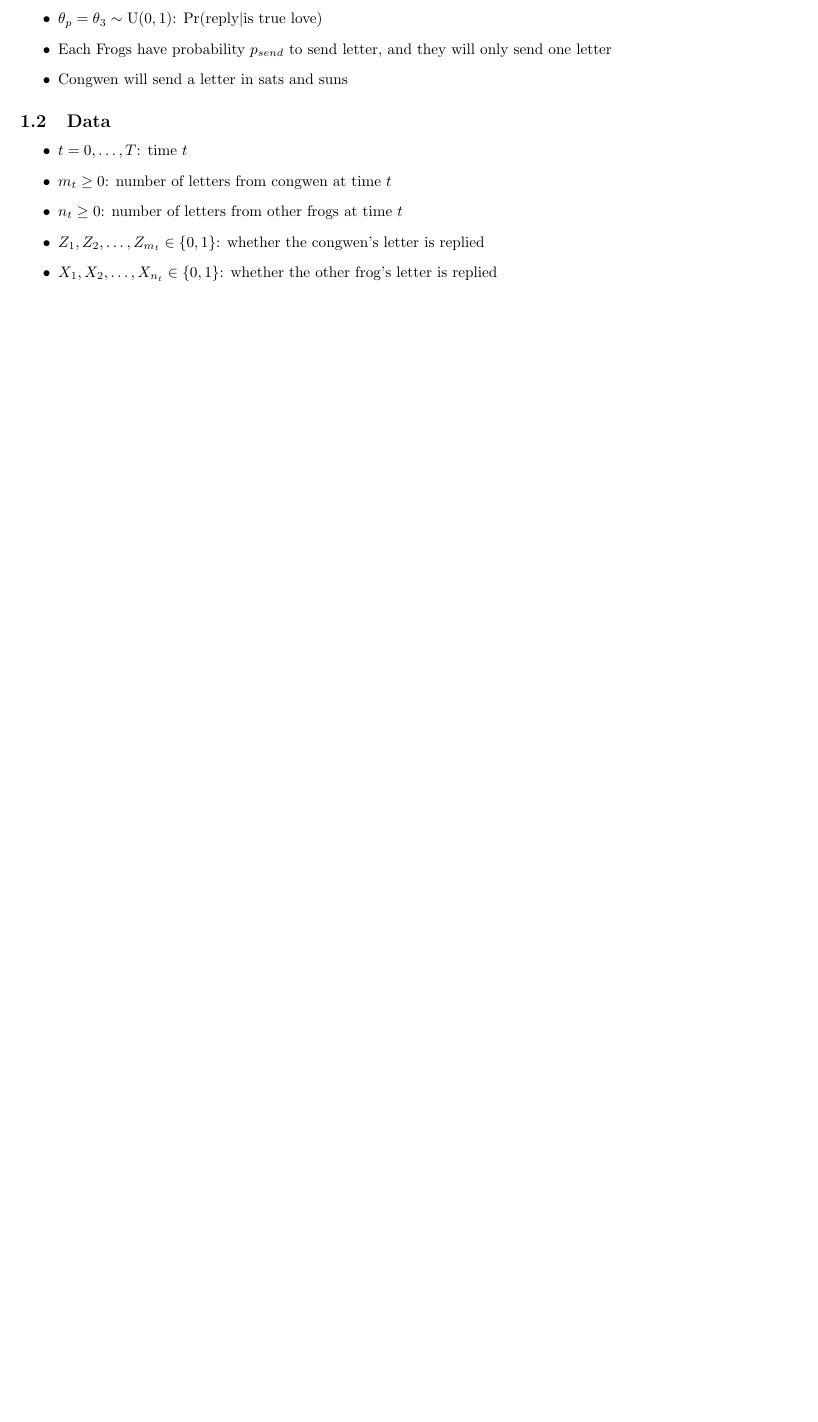
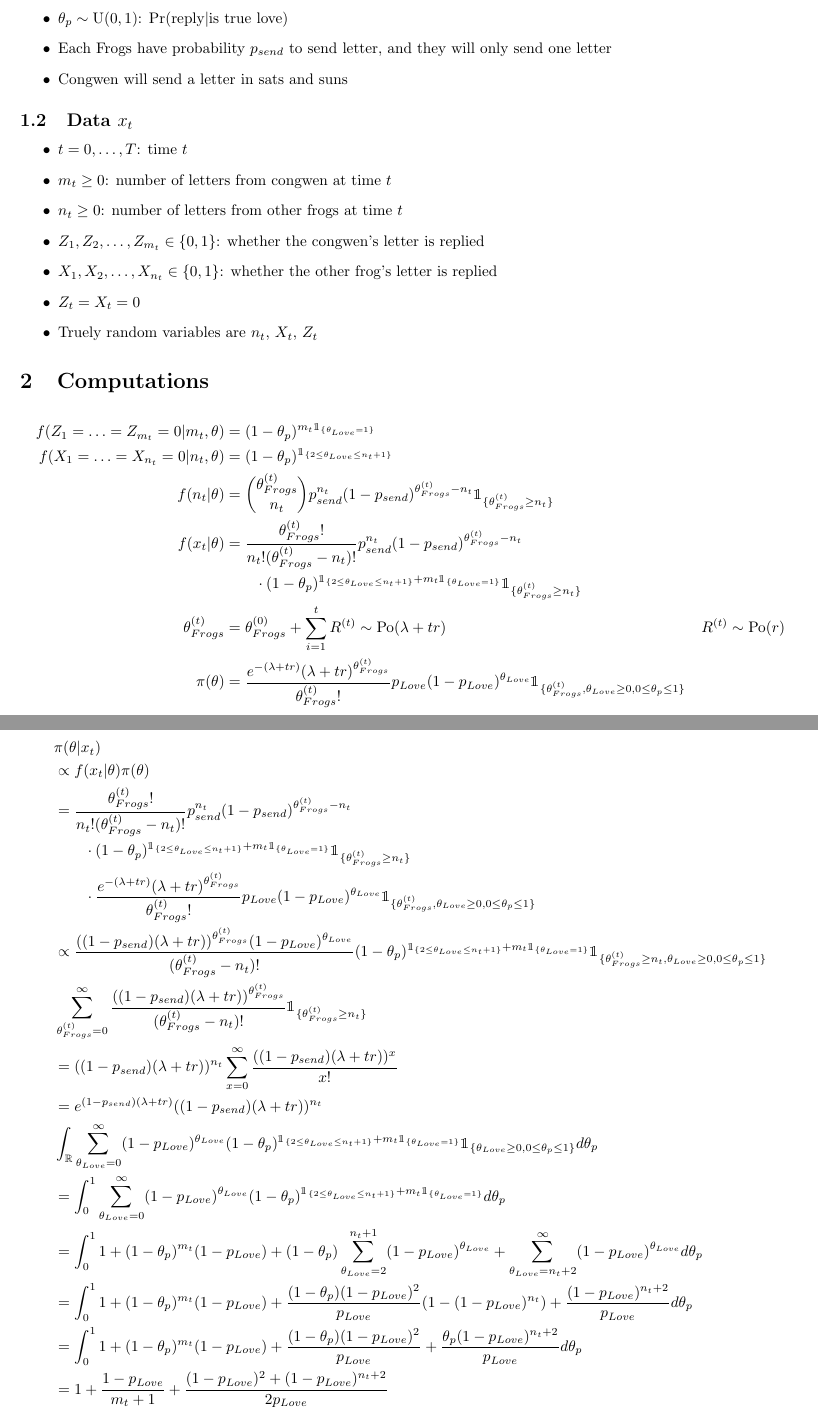
Before and after one commit to pleituer/STAT3602-6008-Mini-Group-Project-Part-1, a LaTeX document (computations/varing_num_of_frogs.tex): part of the page before the commit and two parts of pages 1 and 2 of 2 after it, the two joined at a grey line, cut so that both start at the same text, the shorter picture padded with empty space. Compiled offline with pdfLaTeX.

Commit message:
first method computed posterior

```diff
--- a/computations/varing_num_of_frogs.tex
+++ b/computations/varing_num_of_frogs.tex
@@ -22,18 +22,51 @@
     \begin{itemize}
         \item $\theta_{Frogs}^{(0)} \sim \mathrm{Po}(\lambda)$: initial number of frogs
         \item $\theta_{Frogs}^{(t)} = \theta_{Frogs}^{(t-1)} + R^{(t)}$: number of frogs at time $t$, $R^{(t)} \sim F_{r}$ is a random variable, can be Geometric, Possion, etc, with parameter $r$
-        \item $\theta_{Love} \sim \mathrm{Geo}(p)$: true love (0 means don't want love, 1 means congwen, rest means frog number $\theta_{Love}$)
-        \item $\theta_p = \theta_3 \sim \mathrm{U}(0,1)$: $\Pr(\text{reply}|\text{is true love})$
+        \item $\theta_{Love}$, where $\theta_{Love}+1 \sim \mathrm{Geo}(p_{Love})$ (Can change dist): true love, (0 means don't want love, 1 means congwen, rest means frog number $\theta_{Love}-1$), assume first send letter $=$ more attractive
+        \item $\theta_p \sim \mathrm{U}(0,1)$: $\Pr(\text{reply}|\text{is true love})$
         \item Each Frogs have probability $p_{send}$ to send letter, and they will only send one letter
         \item Congwen will send a letter in sats and suns
     \end{itemize}
 
-    \subsection{Data}
+    \subsection{Data $x_t$}
     \begin{itemize}
         \item $t = 0, \ldots, T$: time $t$
         \item $m_t \geq 0$: number of letters from congwen at time $t$
         \item $n_t \geq 0$: number of letters from other frogs at time $t$
         \item $Z_1, Z_2, \ldots, Z_{m_t} \in \{0,1\}$: whether the congwen's letter is replied
         \item $X_1, X_2, \ldots, X_{n_t} \in \{0,1\}$: whether the other frog's letter is replied
+        \item $Z_t = X_t = 0$
+        \item Truely random variables are $n_t$, $X_t$, $Z_t$
     \end{itemize}
 
+    \section{Computations}
+    \begin{align*}
+        f(Z_1 = \ldots = Z_{m_t} = 0|m_t, \theta)
+        &= (1-\theta_p)^{m_t\mathbbm{1}_{\{\theta_{Love} = 1\}}} \\
+        f(X_1 = \ldots = X_{n_t} = 0|n_t, \theta)
+        &= (1-\theta_p)^{\mathbbm{1}_{\{2\leq\theta_{Love}\leq n_t+1\}}} \\
+        f(n_t|\theta)
+        &= \binom{\theta_{Frogs}^{(t)}}{n_t}p_{send}^{n_t}(1-p_{send})^{\theta_{Frogs}^{(t)}-n_t} \mathbbm{1}_{\{\theta_{Frogs}^{(t)}\geq n_t\}} \\
+        f(x_t|\theta)
+        &= \frac{\theta_{Frogs}^{(t)}!}{n_t!(\theta_{Frogs}^{(t)}-n_t)!}p_{send}^{n_t}(1-p_{send})^{\theta_{Frogs}^{(t)}-n_t} \\&\qquad\cdot (1-\theta_p)^{\mathbbm{1}_{\{2\leq\theta_{Love}\leq n_t+1\}} + m_t\mathbbm{1}_{\{\theta_{Love} = 1\}}} \mathbbm{1}_{\{\theta_{Frogs}^{(t)}\geq n_t\}} \\
+        \theta_{Frogs}^{(t)}
+        &= \theta_{Frogs}^{(0)} + \sum_{i=1}^{t} R^{(t)} \sim \mathrm{Po}(\lambda+tr) & R^{(t)} \sim \mathrm{Po}(r) \\
+        \pi(\theta)
+        &= \frac{e^{-(\lambda+tr)}(\lambda+tr)^{\theta_{Frogs}^{(t)}}}{\theta_{Frogs}^{(t)}!}p_{Love}(1-p_{Love})^{\theta_{Love}} \mathbbm{1}_{\{\theta_{Frogs}^{(t)}, \theta_{Love}\geq 0, 0 \leq \theta_p \leq 1\}}
+    \end{align*}
+
+    \begin{align*}
+        &\pi(\theta|x_t) \\
+        &\propto f(x_t|\theta)\pi(\theta) \\
+        &= \frac{\theta_{Frogs}^{(t)}!}{n_t!(\theta_{Frogs}^{(t)}-n_t)!}p_{send}^{n_t}(1-p_{send})^{\theta_{Frogs}^{(t)}-n_t} \\&\qquad\cdot (1-\theta_p)^{\mathbbm{1}_{\{2\leq\theta_{Love}\leq n_t+1\}} + m_t\mathbbm{1}_{\{\theta_{Love} = 1\}}} \mathbbm{1}_{\{\theta_{Frogs}^{(t)}\geq n_t\}} \\&\qquad\cdot \frac{e^{-(\lambda+tr)}(\lambda+tr)^{\theta_{Frogs}^{(t)}}}{\theta_{Frogs}^{(t)}!}p_{Love}(1-p_{Love})^{\theta_{Love}} \mathbbm{1}_{\{\theta_{Frogs}^{(t)}, \theta_{Love}\geq 0, 0 \leq \theta_p \leq 1\}} \\
+        &\propto \frac{((1-p_{send})(\lambda+tr))^{\theta_{Frogs}^{(t)}}(1-p_{Love})^{\theta_{Love}}}{(\theta_{Frogs}^{(t)}-n_t)!}(1-\theta_p)^{\mathbbm{1}_{\{2\leq\theta_{Love}\leq n_t+1\}} + m_t\mathbbm{1}_{\{\theta_{Love} = 1\}}}\mathbbm{1}_{\{\theta_{Frogs}^{(t)}\geq n_t, \theta_{Love}\geq 0, 0 \leq \theta_p \leq 1\}} \\
+        &\sum_{\theta_{Frogs}^{(t)}=0}^{\infty} \frac{((1-p_{send})(\lambda+tr))^{\theta_{Frogs}^{(t)}}}{(\theta_{Frogs}^{(t)}-n_t)!}\mathbbm{1}_{\{\theta_{Frogs}^{(t)}\geq n_t\}} \\
+        &= ((1-p_{send})(\lambda+tr))^{n_t}\sum_{x=0}^{\infty} \frac{((1-p_{send})(\lambda+tr))^x}{x!} \\
+        &= e^{(1-p_{send})(\lambda+tr)}((1-p_{send})(\lambda+tr))^{n_t} \\
+        &\int_{\mathbb{R}}\sum_{\theta_{Love}=0}^{\infty} (1-p_{Love})^{\theta_{Love}}(1-\theta_p)^{\mathbbm{1}_{\{2\leq\theta_{Love}\leq n_t+1\}} + m_t\mathbbm{1}_{\{\theta_{Love} = 1\}}} \mathbbm{1}_{\{\theta_{Love}\geq 0, 0 \leq \theta_p \leq 1\}}d\theta_p \\
+        &= \int_0^1\sum_{\theta_{Love}=0}^{\infty}(1-p_{Love})^{\theta_{Love}}(1-\theta_p)^{\mathbbm{1}_{\{2\leq\theta_{Love}\leq n_t+1\}} + m_t\mathbbm{1}_{\{\theta_{Love} = 1\}}} d\theta_p \\
+        &= \int_0^1 1 + (1-\theta_p)^{m_t}(1-p_{Love}) + (1-\theta_p)\sum_{\theta_{Love}=2}^{n_t+1}(1-p_{Love})^{\theta_{Love}} + \sum_{\theta_{Love}=n_t+2}^{\infty} (1-p_{Love})^{\theta_{Love}} d\theta_p \\
+        &= \int_0^1 1 + (1-\theta_p)^{m_t}(1-p_{Love}) + \frac{(1-\theta_p)(1-p_{Love})^2}{p_{Love}}(1- (1-p_{Love})^{n_t}) + \frac{(1-p_{Love})^{n_t+2}}{p_{Love}} d\theta_p \\
+        &= \int_0^1 1 + (1-\theta_p)^{m_t}(1-p_{Love}) + \frac{(1-\theta_p)(1-p_{Love})^2}{p_{Love}} + \frac{\theta_p(1-p_{Love})^{n_t+2}}{p_{Love}} d\theta_p \\
+        &= 1 + \frac{1-p_{Love}}{m_t+1} + \frac{(1-p_{Love})^2 + (1-p_{Love})^{n_t+2}}{2p_{Love}}
+    \end{align*}
@@ -39,0 +76 @@
+        &= e^{(1-p_{send})(\lambda+tr)}((1-p_{send})(\lambda+tr))^{n_t} \left\{1 + \frac{1-p_{Love}}{m_t+1} + \frac{(1-p_{Love})^2 + (1-p_{Love})^{n_t+2}}{2p_{Love}}\right\} \\
```
Also changed, not shown: README.md, computations/varing_num_of_frogs.pdf, computations/varing_num_of_frogs.tex (9 more changed lines), 5 other files.
